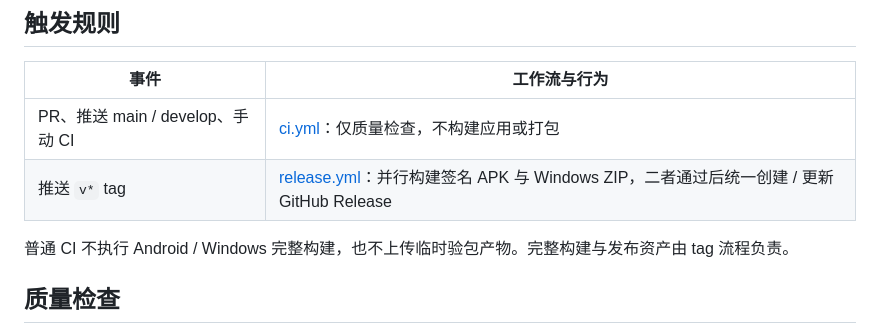
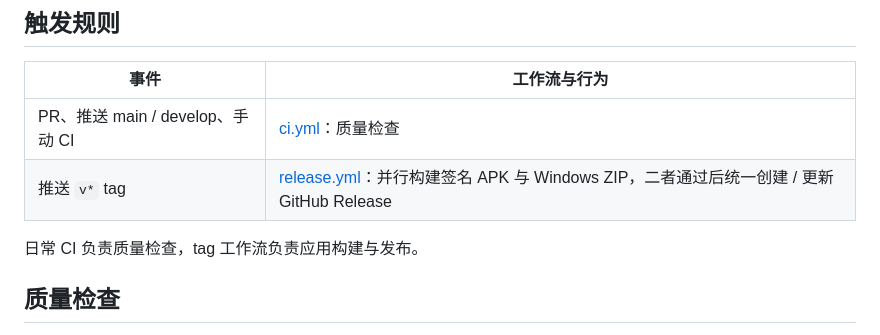
Before and after one commit to Memory1031/shiori-reader, a Markdown page: docs/ci.md, the part around the change. Rendered like a GitHub page.

Commit message:
docs: describe CI and release responsibilities directly
- State the current quality-check and tag-build responsibilities without describing removed temporary behavior.

```diff
--- a/docs/ci.md
+++ b/docs/ci.md
@@ -4,10 +4,10 @@
 
 | 事件 | 工作流与行为 |
 | --- | --- |
-| PR、推送 main / develop、手动 CI | [ci.yml](../.github/workflows/ci.yml)：仅质量检查，不构建应用或打包 |
+| PR、推送 main / develop、手动 CI | [ci.yml](../.github/workflows/ci.yml)：质量检查 |
 | 推送 `v*` tag | [release.yml](../.github/workflows/release.yml)：并行构建签名 APK 与 Windows ZIP，二者通过后统一创建 / 更新 GitHub Release |
 
-普通 CI 不执行 Android / Windows 完整构建，也不上传临时验包产物。完整构建与发布资产由 tag 流程负责。
+日常 CI 负责质量检查，tag 工作流负责应用构建与发布。
 
 ## 质量检查
 
```
Also changed, not shown: docs/windows-support.md (+1 -1 lines).
